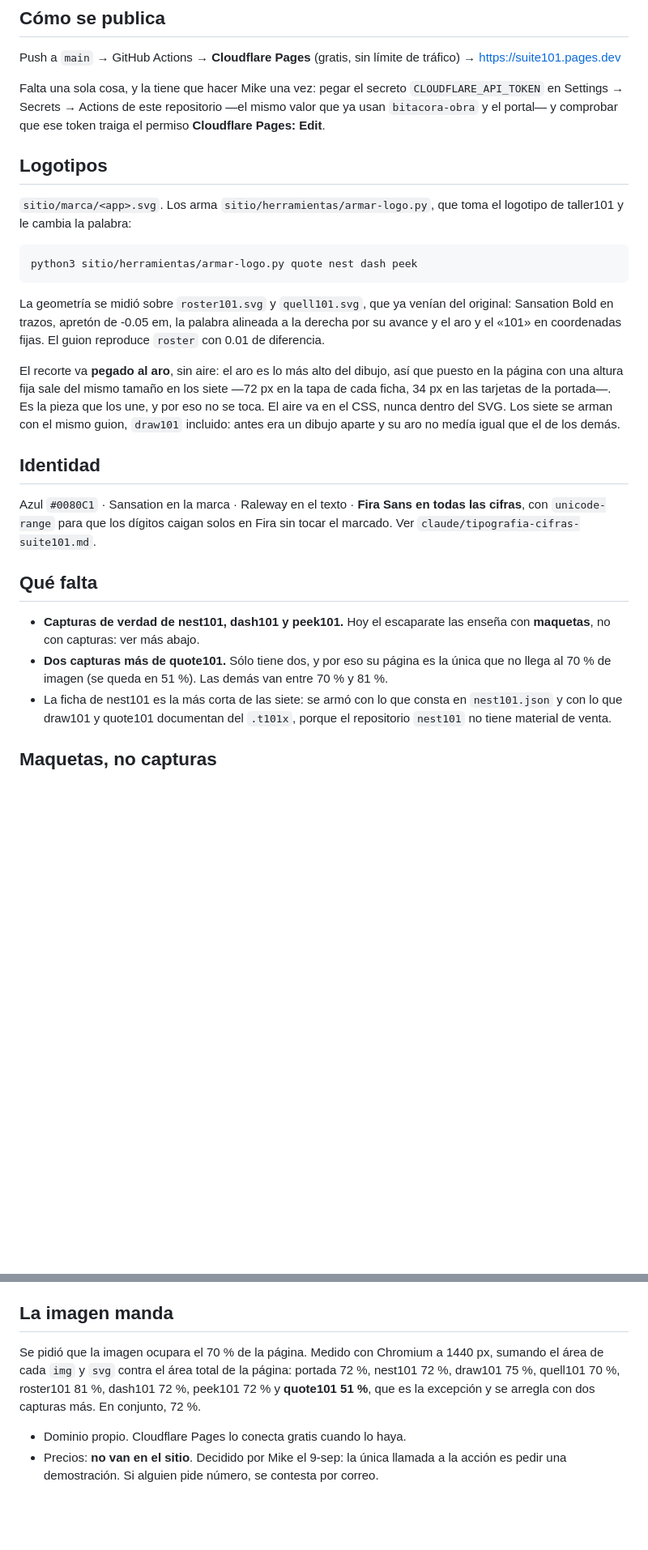
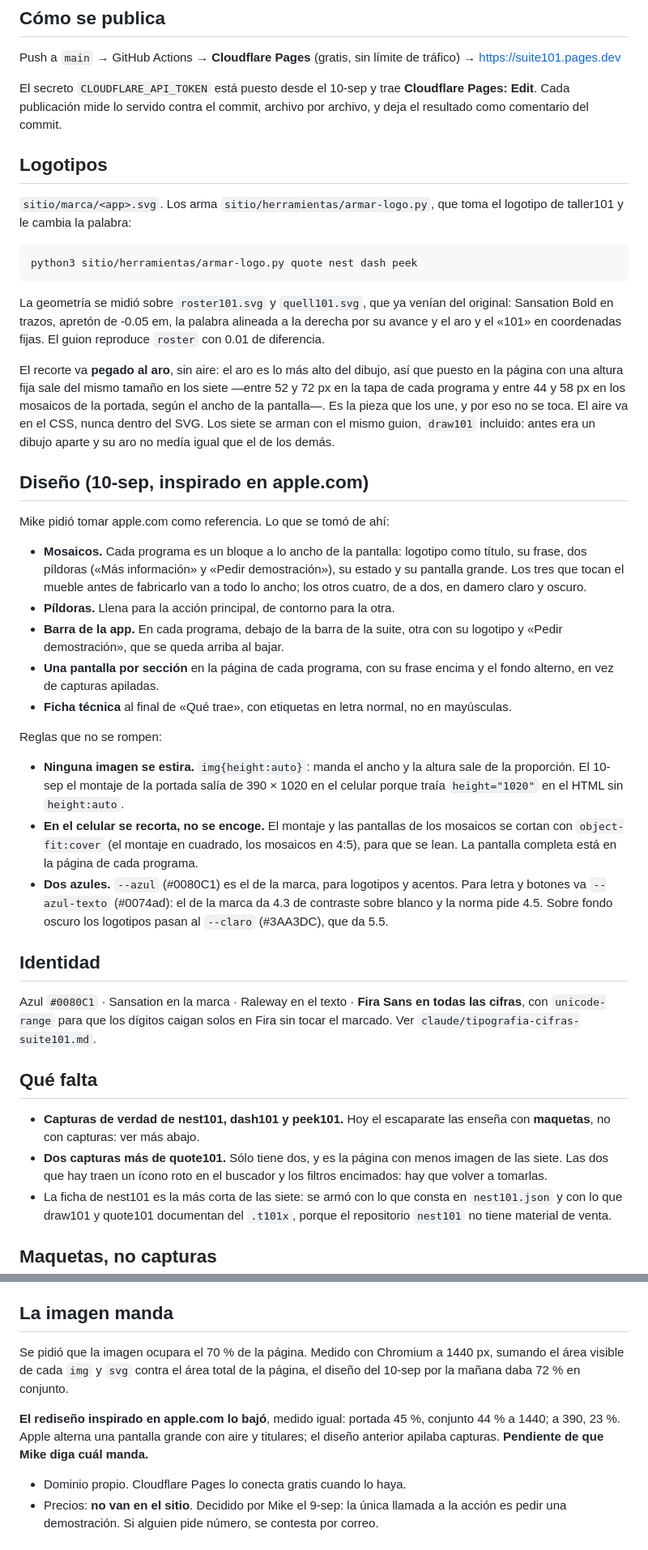
Before and after one commit to mikebalcazar/descargas, a Markdown page: sitio/LEEME.md, 2 parts joined by grey strips. Shown at 81% size. Drawn GitHub-style; blank space fills up the shorter version.

Commit message:
sitio/LEEME: el diseño nuevo, sus reglas y la medición de imagen

```diff
--- a/sitio/LEEME.md
+++ b/sitio/LEEME.md
@@ -29,10 +29,9 @@ su material en `claude/venta/` de su repositorio, se copian sus capturas a
 Push a `main` → GitHub Actions → **Cloudflare Pages** (gratis, sin límite de
 tráfico) → https://suite101.pages.dev
 
-Falta una sola cosa, y la tiene que hacer Mike una vez: pegar el secreto
-`CLOUDFLARE_API_TOKEN` en Settings → Secrets → Actions de este repositorio
-—el mismo valor que ya usan `bitacora-obra` y el portal— y comprobar que ese
-token traiga el permiso **Cloudflare Pages: Edit**.
+El secreto `CLOUDFLARE_API_TOKEN` está puesto desde el 10-sep y trae
+**Cloudflare Pages: Edit**. Cada publicación mide lo servido contra el commit,
+archivo por archivo, y deja el resultado como comentario del commit.
 
 ## Logotipos
 
@@ -50,10 +49,42 @@ reproduce `roster` con 0.01 de diferencia.
 
 El recorte va **pegado al aro**, sin aire: el aro es lo más alto del dibujo, así
 que puesto en la página con una altura fija sale del mismo tamaño en los siete
-—72 px en la tapa de cada ficha, 34 px en las tarjetas de la portada—. Es la
+—entre 52 y 72 px en la tapa de cada programa y entre 44 y 58 px en los
+mosaicos de la portada, según el ancho de la pantalla—. Es la
 pieza que los une, y por eso no se toca. El aire va en el CSS, nunca dentro del
 SVG. Los siete se arman con el mismo guion, `draw101` incluido: antes era un
 dibujo aparte y su aro no medía igual que el de los demás.
+
+## Diseño (10-sep, inspirado en apple.com)
+
+Mike pidió tomar apple.com como referencia. Lo que se tomó de ahí:
+
+- **Mosaicos.** Cada programa es un bloque a lo ancho de la pantalla: logotipo
+  como título, su frase, dos píldoras («Más información» y «Pedir
+  demostración»), su estado y su pantalla grande. Los tres que tocan el mueble
+  antes de fabricarlo van a todo lo ancho; los otros cuatro, de a dos, en damero
+  claro y oscuro.
+- **Píldoras.** Llena para la acción principal, de contorno para la otra.
+- **Barra de la app.** En cada programa, debajo de la barra de la suite, otra
+  con su logotipo y «Pedir demostración», que se queda arriba al bajar.
+- **Una pantalla por sección** en la página de cada programa, con su frase
+  encima y el fondo alterno, en vez de capturas apiladas.
+- **Ficha técnica** al final de «Qué trae», con etiquetas en letra normal, no en
+  mayúsculas.
+
+Reglas que no se rompen:
+
+- **Ninguna imagen se estira.** `img{height:auto}`: manda el ancho y la altura
+  sale de la proporción. El 10-sep el montaje de la portada salía de 390 × 1020
+  en el celular porque traía `height="1020"` en el HTML sin `height:auto`.
+- **En el celular se recorta, no se encoge.** El montaje y las pantallas de los
+  mosaicos se cortan con `object-fit:cover` (el montaje en cuadrado, los
+  mosaicos en 4:5), para que se lean. La pantalla completa está en la página de
+  cada programa.
+- **Dos azules.** `--azul` (#0080C1) es el de la marca, para logotipos y
+  acentos. Para letra y botones va `--azul-texto` (#0074ad): el de la marca da
+  4.3 de contraste sobre blanco y la norma pide 4.5. Sobre fondo oscuro los
+  logotipos pasan al `--claro` (#3AA3DC), que da 5.5.
 
 ## Identidad
 
@@ -65,9 +96,9 @@ Fira sin tocar el marcado. Ver `claude/tipografia-cifras-suite101.md`.
 
 - **Capturas de verdad de nest101, dash101 y peek101.** Hoy el escaparate las
   enseña con **maquetas**, no con capturas: ver más abajo.
-- **Dos capturas más de quote101.** Sólo tiene dos, y por eso su página es la
-  única que no llega al 70 % de imagen (se queda en 51 %). Las demás van entre
-  70 % y 81 %.
+- **Dos capturas más de quote101.** Sólo tiene dos, y es la página con menos
+  imagen de las siete. Las dos que hay traen un ícono roto en el buscador y los
+  filtros encimados: hay que volver a tomarlas.
 - La ficha de nest101 es la más corta de las siete: se armó con lo que consta
   en `nest101.json` y con lo que draw101 y quote101 documentan del `.t101x`,
   porque el repositorio `nest101` no tiene material de venta.
@@ -96,10 +127,13 @@ claro y con datos falsos (`conta-master/claude/venta/*/capturas/README.md`).
 ## La imagen manda
 
 Se pidió que la imagen ocupara el 70 % de la página. Medido con Chromium a
-1440 px, sumando el área de cada `img` y `svg` contra el área total de la
-página: portada 72 %, nest101 72 %, draw101 75 %, quell101 70 %, roster101
-81 %, dash101 72 %, peek101 72 % y **quote101 51 %**, que es la excepción y se
-arregla con dos capturas más. En conjunto, 72 %.
+1440 px, sumando el área visible de cada `img` y `svg` contra el área total de
+la página, el diseño del 10-sep por la mañana daba 72 % en conjunto.
+
+**El rediseño inspirado en apple.com lo bajó**, medido igual: portada 45 %,
+conjunto 44 % a 1440; a 390, 23 %. Apple alterna una pantalla grande con aire y
+titulares; el diseño anterior apilaba capturas. **Pendiente de que Mike diga
+cuál manda.**
 - Dominio propio. Cloudflare Pages lo conecta gratis cuando lo haya.
 - Precios: **no van en el sitio**. Decidido por Mike el 9-sep: la única
   llamada a la acción es pedir una demostración. Si alguien pide número, se
```
